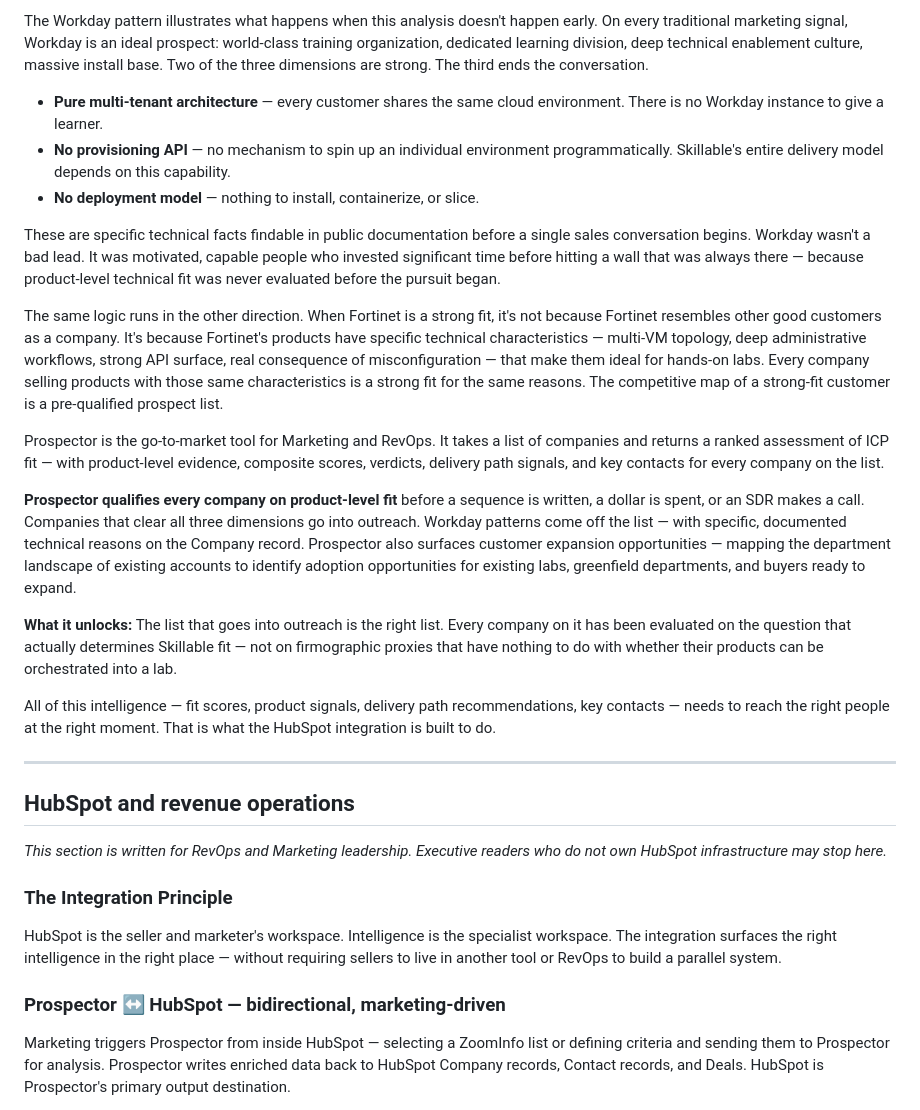
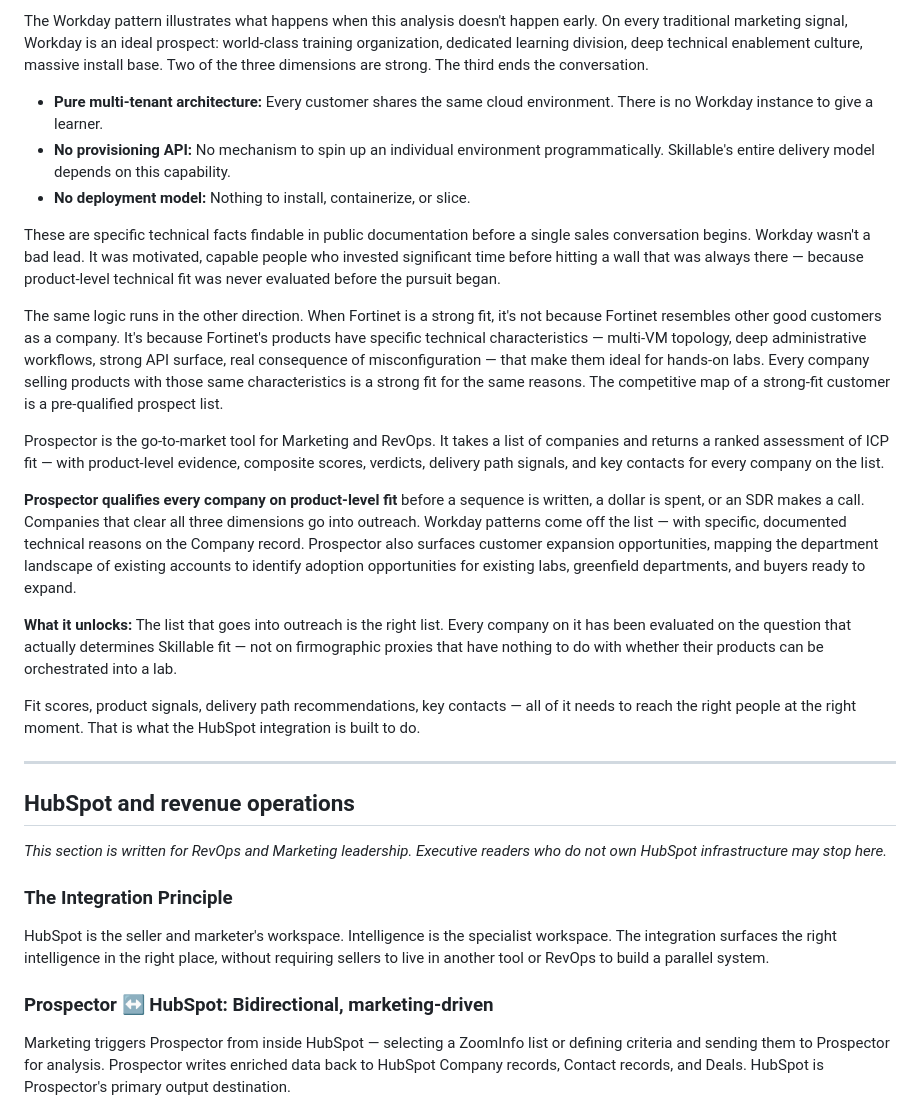
Before and after one commit to fgartland4/skillable-intelligence, a Markdown page: docs/skillable-intelligence-platform.md, the part around one of its changes. Rendered like a GitHub page.

```diff
--- a/docs/skillable-intelligence-platform.md
+++ b/docs/skillable-intelligence-platform.md
@@ -72,9 +72,9 @@ We evaluate every prospect across three dimensions:
 
 The Workday pattern illustrates what happens when this analysis doesn't happen early. On every traditional marketing signal, Workday is an ideal prospect: world-class training organization, dedicated learning division, deep technical enablement culture, massive install base. Two of the three dimensions are strong. The third ends the conversation.
 
-- **Pure multi-tenant architecture** — every customer shares the same cloud environment. There is no Workday instance to give a learner.
-- **No provisioning API** — no mechanism to spin up an individual environment programmatically. Skillable's entire delivery model depends on this capability.
-- **No deployment model** — nothing to install, containerize, or slice.
+- **Pure multi-tenant architecture:** Every customer shares the same cloud environment. There is no Workday instance to give a learner.
+- **No provisioning API:** No mechanism to spin up an individual environment programmatically. Skillable's entire delivery model depends on this capability.
+- **No deployment model:** Nothing to install, containerize, or slice.
 
 These are specific technical facts findable in public documentation before a single sales conversation begins. Workday wasn't a bad lead. It was motivated, capable people who invested significant time before hitting a wall that was always there — because product-level technical fit was never evaluated before the pursuit began.
 
@@ -82,11 +82,11 @@ The same logic runs in the other direction. When Fortinet is a strong fit, it's
 
 Prospector is the go-to-market tool for Marketing and RevOps. It takes a list of companies and returns a ranked assessment of ICP fit — with product-level evidence, composite scores, verdicts, delivery path signals, and key contacts for every company on the list.
 
-**Prospector qualifies every company on product-level fit** before a sequence is written, a dollar is spent, or an SDR makes a call. Companies that clear all three dimensions go into outreach. Workday patterns come off the list — with specific, documented technical reasons on the Company record. Prospector also surfaces customer expansion opportunities — mapping the department landscape of existing accounts to identify adoption opportunities for existing labs, greenfield departments, and buyers ready to expand.
+**Prospector qualifies every company on product-level fit** before a sequence is written, a dollar is spent, or an SDR makes a call. Companies that clear all three dimensions go into outreach. Workday patterns come off the list — with specific, documented technical reasons on the Company record. Prospector also surfaces customer expansion opportunities, mapping the department landscape of existing accounts to identify adoption opportunities for existing labs, greenfield departments, and buyers ready to expand.
 
 **What it unlocks:** The list that goes into outreach is the right list. Every company on it has been evaluated on the question that actually determines Skillable fit — not on firmographic proxies that have nothing to do with whether their products can be orchestrated into a lab.
 
-All of this intelligence — fit scores, product signals, delivery path recommendations, key contacts — needs to reach the right people at the right moment. That is what the HubSpot integration is built to do.
+Fit scores, product signals, delivery path recommendations, key contacts — all of it needs to reach the right people at the right moment. That is what the HubSpot integration is built to do.
 
 ---
 
@@ -96,9 +96,9 @@ All of this intelligence — fit scores, product signals, delivery path recommen
 
 ### The Integration Principle
 
-HubSpot is the seller and marketer's workspace. Intelligence is the specialist workspace. The integration surfaces the right intelligence in the right place — without requiring sellers to live in another tool or RevOps to build a parallel system.
+HubSpot is the seller and marketer's workspace. Intelligence is the specialist workspace. The integration surfaces the right intelligence in the right place, without requiring sellers to live in another tool or RevOps to build a parallel system.
 
-### Prospector ↔ HubSpot — bidirectional, marketing-driven
+### Prospector ↔ HubSpot: Bidirectional, marketing-driven
 
 Marketing triggers Prospector from inside HubSpot — selecting a ZoomInfo list or defining criteria and sending them to Prospector for analysis. Prospector writes enriched data back to HubSpot Company records, Contact records, and Deals. HubSpot is Prospector's primary output destination.
 
```
Also changed, not shown: other parts of docs/skillable-intelligence-platform.md (+15 -15 lines).
